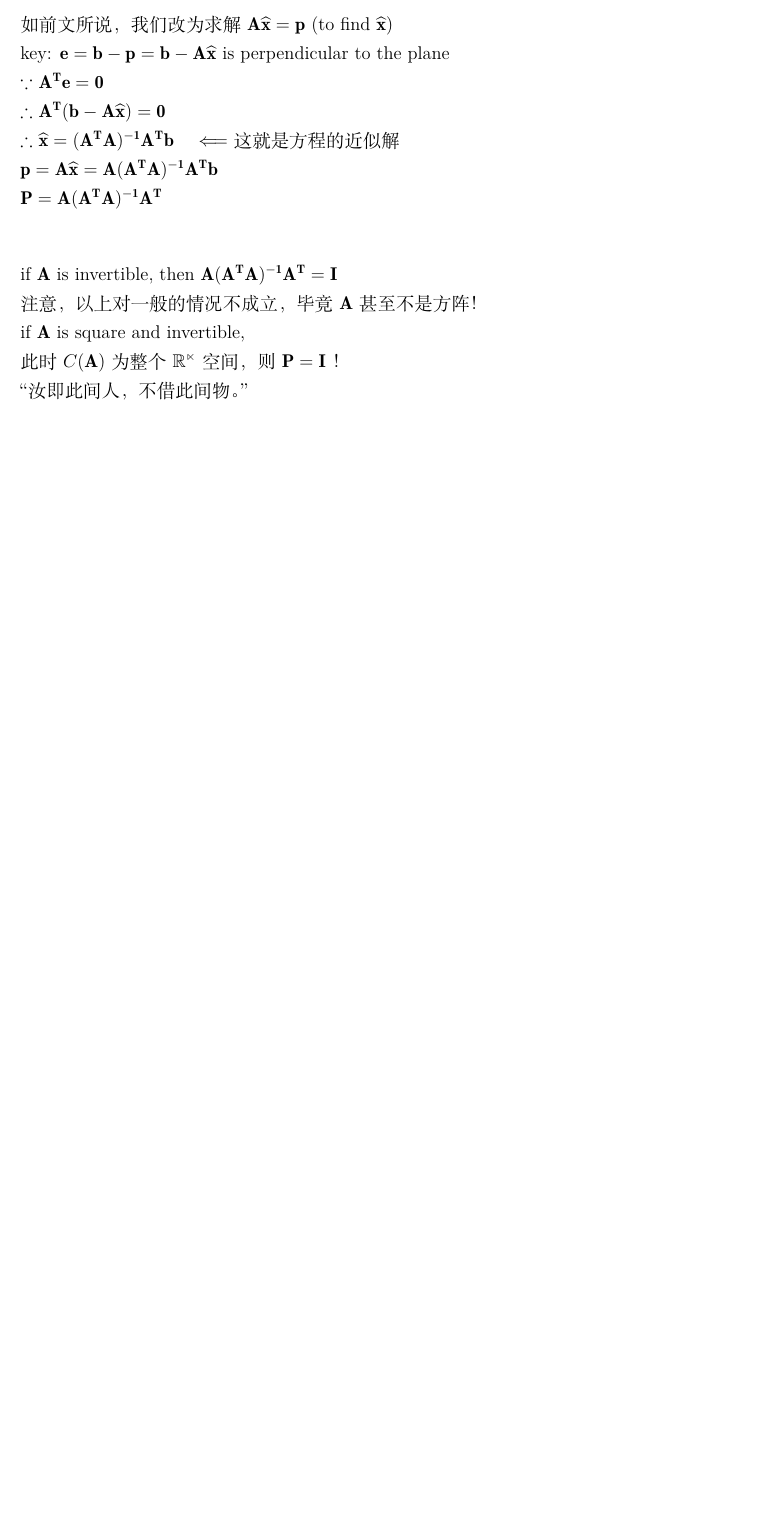
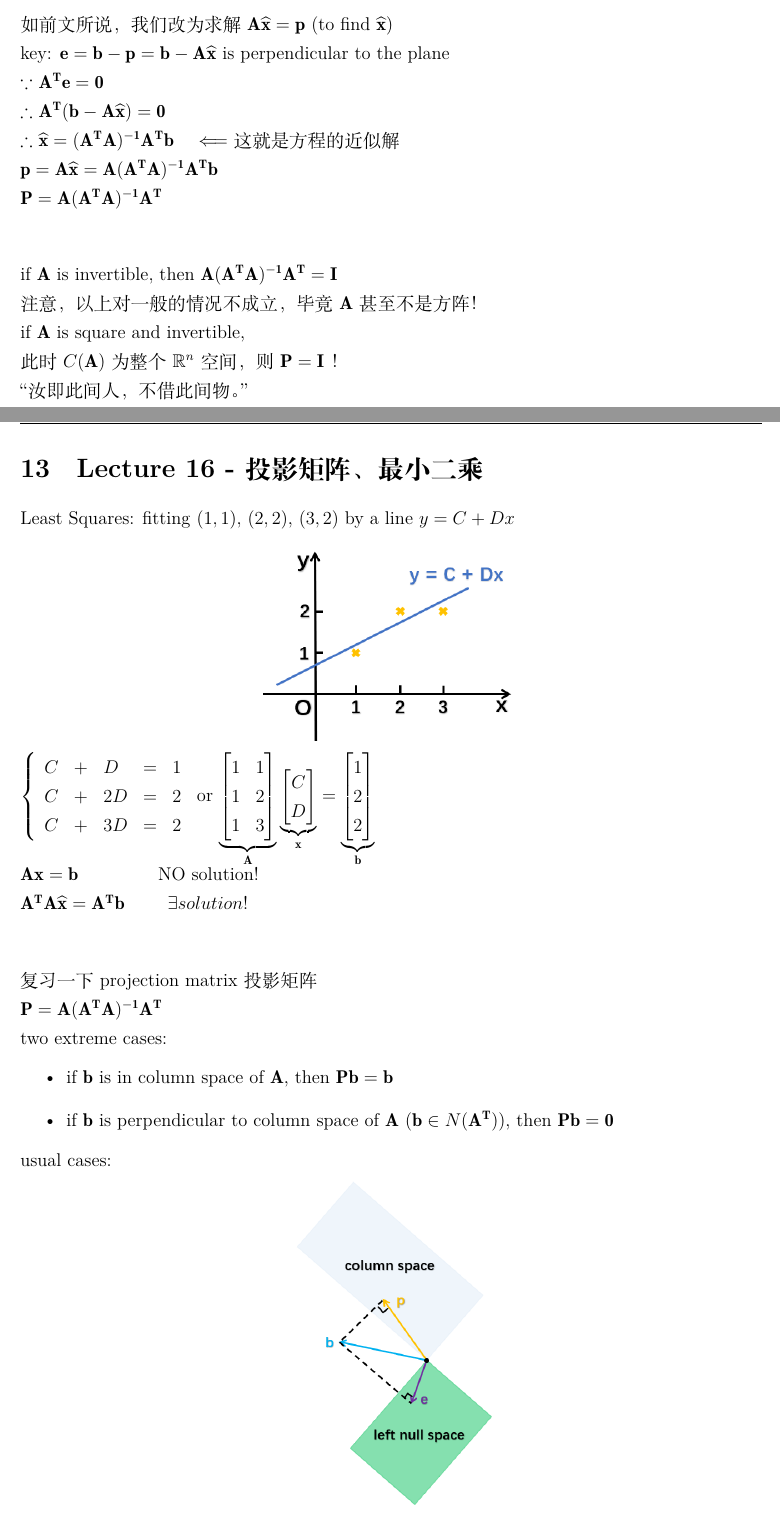
Before and after one commit to AnhaoROMA/LinearAlgebra-MIT, a LaTeX document (notes/notes.tex): part of page 32 of 32 before the commit and two parts of pages 32 and 33 of 35 after it, the two joined at a grey line, cut so that both start at the same text, the shorter picture padded with empty space. Compiled offline with XeLaTeX.

Commit message:
整理 Lec16 的笔记

```diff
--- a/notes/notes.tex
+++ b/notes/notes.tex
@@ -2815,6 +2816,70 @@ if ${\mathbf{A}}$ is invertible, then ${\mathbf{A}}{\mathbf{({\mathbf{A^{T}}}{\m
 \newline
 if ${\mathbf{A}}$ is square and invertible,
 \newline
-此时 $C({\mathbf{A}})$ 为整个 $\mathbb{R^n}$ 空间，则 ${\mathbf{P}} = {\mathbf{I}}$ ！
+此时 $C({\mathbf{A}})$ 为整个 $\mathbb{R}^n$ 空间，则 ${\mathbf{P}} = {\mathbf{I}}$ ！
 \newline
 “汝即此间人，不借此间物。”
+
+\newpage
+\section{Lecture 16 - 投影矩阵、最小二乘}
+\pagestyle{fancy}
+\lhead{}
+\chead{Lecture 16 - 投影矩阵、最小二乘}
+\rhead{}
+
+\noindent Least Squares: fitting $(1, 1)$, $(2, 2)$, $(3, 2)$ by a line $y = C + Dx$
+\begin{center}
+	\includegraphics[scale=0.8]{figures/S16-1.png}
+\end{center}
+\begin{math}
+	\left\{
+	\begin{array}{rclrcl}
+		C & + & D & = & 1 \\
+		C & + & 2D & = & 2 \\
+		C & + & 3D & = & 2
+	\end{array}
+	\right.
+\end{math}
+ or
+\begin{math}
+	\underbrace{
+		\begin{bmatrix}
+			1 & 1 \\
+			1 & 2 \\
+			1 & 3
+		\end{bmatrix}
+	}_{\mathbf{A}}
+	\underbrace{
+		\begin{bmatrix}
+			C \\
+			D
+		\end{bmatrix}
+	}_{\mathbf{x}}
+	 =
+	\underbrace{
+		\begin{bmatrix}
+			1 \\
+			2 \\
+			2
+		\end{bmatrix}
+	}_{\mathbf{b}}
+\end{math}
+\newline
+${\mathbf{A}}{\mathbf{x}} = {\mathbf{b}}$ \qquad\qquad NO solution!
+\newline
+${\mathbf{A^{T}}}{\mathbf{A}}{\mathbf{\hat{x}}} = {\mathbf{A^{T}}}{\mathbf{b}}$ \qquad $\exists solution$!
+\vspace{31pt}
+\newline
+复习一下 projection matrix 投影矩阵
+\newline
+${\mathbf{P}} = {\mathbf{A}}{\mathbf{({\mathbf{A^{T}}}{\mathbf{A}})^{-1}}} {\mathbf{A^{T}}}$
+\newline
+two extreme cases:
+\begin{itemize}
+	\item if ${\mathbf{b}}$ is in column space of ${\mathbf{A}}$, then ${\mathbf{P}}{\mathbf{b}} = {\mathbf{b}}$
+	\item if ${\mathbf{b}}$ is perpendicular to column space of ${\mathbf{A}}$ (${\mathbf{b}} \in N({\mathbf{A^{T}}})$), then ${\mathbf{P}}{\mathbf{b}} = {\mathbf{0}}$
+\end{itemize}
+usual cases:
+\begin{center}
+	\includegraphics[scale=0.6]{figures/S16-2.png}
+\end{center}
```
Also changed, not shown: notes/figures/S16-1.PNG (added), notes/figures/S16-2.PNG (added), notes/figures/S16-3.PNG (added), notes/notes.pdf, notes/notes.tex (104 more changed lines), 6 other files.
